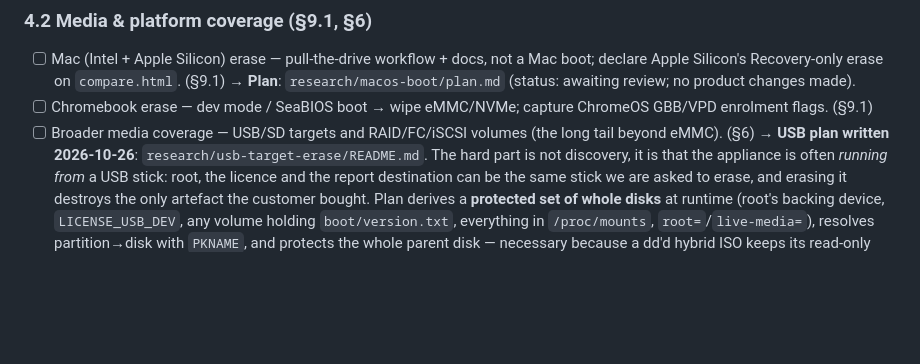
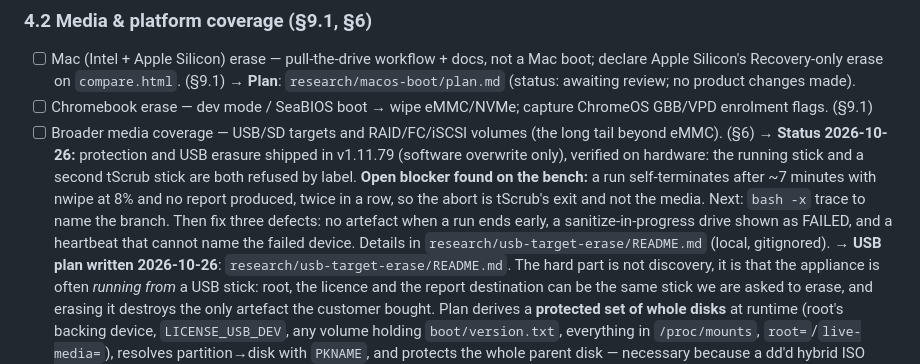
Before and after one commit to tadvaas/tscrub, a Markdown page: roadmap/product.md, the part around the change. Drawn GitHub-style; blank space fills up the shorter version.

Commit message:
Roadmap: USB erasure shipped, blocked on a seven-minute self-termination
Records the bench status of the USB plan: v1.11.79 ships label-based protection
and software-overwrite USB targets, both verified on hardware, and the open
blocker is that a run ends itself after about seven minutes at 8% with no
report. The abort is the appliance exiting, not the media.

```diff
--- a/roadmap/product.md
+++ b/roadmap/product.md
@@ -445,6 +445,15 @@ with the release that carried them (per `CHANGELOG.md`).
       ChromeOS GBB/VPD enrolment flags. (§9.1)
 - [ ] Broader media coverage — USB/SD targets and RAID/FC/iSCSI volumes (the
       long tail beyond eMMC). (§6)
+      → **Status 2026-10-26:** protection and USB erasure shipped in v1.11.79
+      (software overwrite only), verified on hardware: the running stick and a
+      second tScrub stick are both refused by label. **Open blocker found on the
+      bench:** a run self-terminates after ~7 minutes with nwipe at 8% and no
+      report produced, twice in a row, so the abort is tScrub's exit and not the
+      media. Next: `bash -x` trace to name the branch. Then fix three defects:
+      no artefact when a run ends early, a sanitize-in-progress drive shown as
+      FAILED, and a heartbeat that cannot name the failed device. Details in
+      `research/usb-target-erase/README.md` (local, gitignored).
       → **USB plan written 2026-10-26**: `research/usb-target-erase/README.md`.
       The hard part is not discovery, it is that the appliance is often *running
       from* a USB stick: root, the licence and the report destination can be the
```
